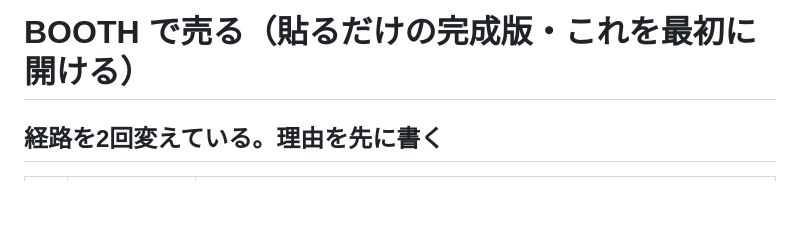
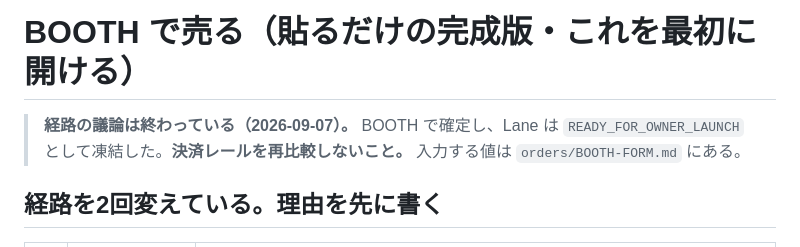
Before and after one commit to eoylab/jftc-actions, a Markdown page: orders/booth-listing.md, the part around the change. GitHub-like rendering; blank space fills up the shorter version.

```diff
--- a/orders/booth-listing.md
+++ b/orders/booth-listing.md
@@ -1,4 +1,8 @@
 # BOOTH で売る（貼るだけの完成版・これを最初に開ける）
+
+> **経路の議論は終わっている（2026-09-07）。** BOOTH で確定し、Lane は
+> `READY_FOR_OWNER_LAUNCH` として凍結した。**決済レールを再比較しないこと。**
+> 入力する値は `orders/BOOTH-FORM.md` にある。
 
 ## 経路を2回変えている。理由を先に書く
 
```
Also changed, not shown: orders/BOOTH-FORM.md (+15 -0 lines), orders/note-listing.md (+4 -0 lines).
